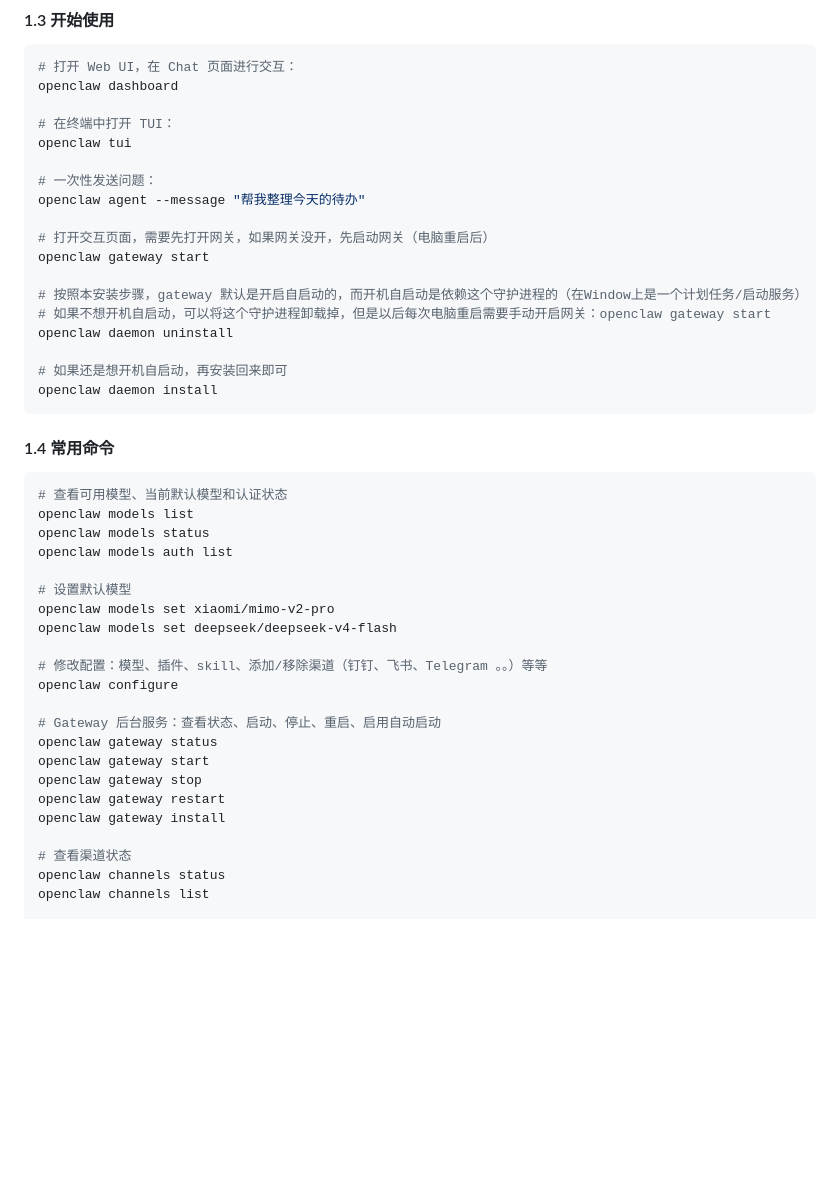
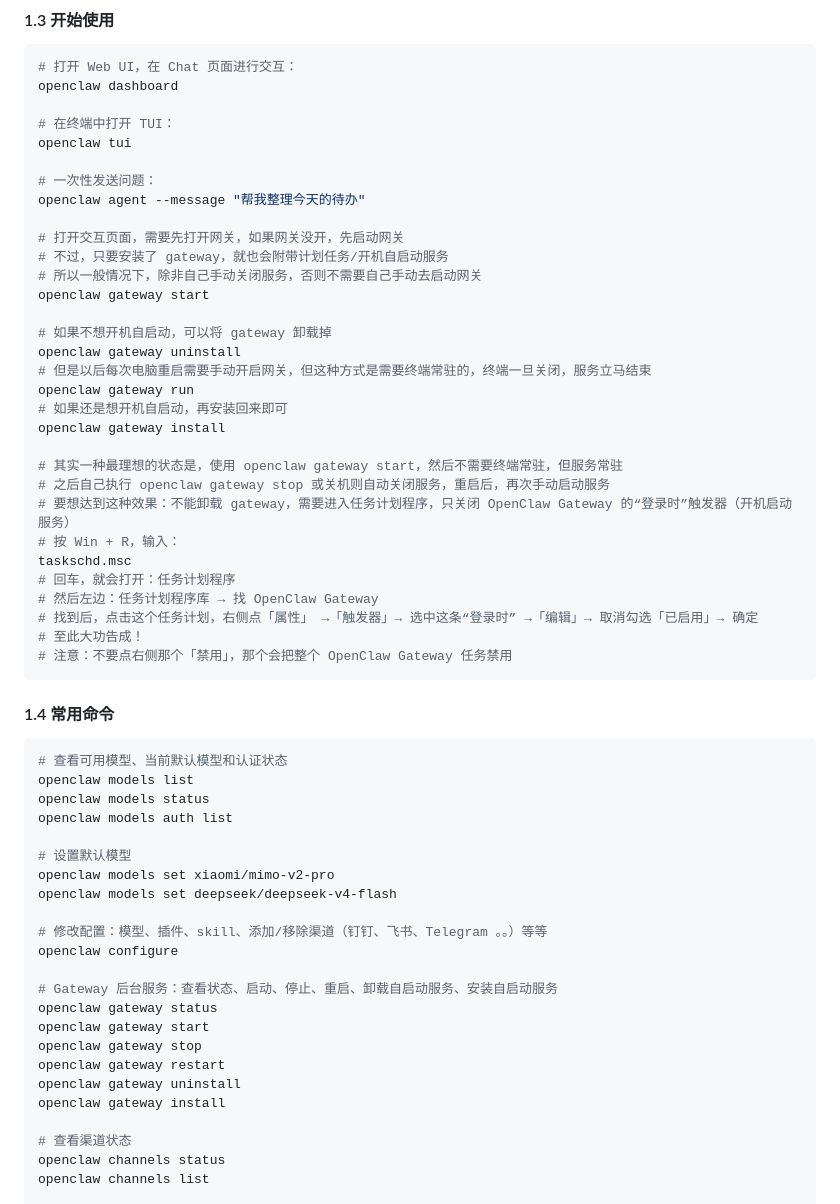
Before and after one commit to lxk1080/AICoding, a Markdown page: readme-openClaw.md, the part around the change. Drawn GitHub-style; blank space fills up the shorter version.

Commit message:
chore: gateway auto-up describe

````diff
--- a/readme-openClaw.md
+++ b/readme-openClaw.md
@@ -56,15 +56,28 @@ openclaw tui
 # 一次性发送问题：
 openclaw agent --message "帮我整理今天的待办"
 
-# 打开交互页面，需要先打开网关，如果网关没开，先启动网关（电脑重启后）
+# 打开交互页面，需要先打开网关，如果网关没开，先启动网关
+# 不过，只要安装了 gateway，就也会附带计划任务/开机自启动服务
+# 所以一般情况下，除非自己手动关闭服务，否则不需要自己手动去启动网关
 openclaw gateway start
 
-# 按照本安装步骤，gateway 默认是开启自启动的，而开机自启动是依赖这个守护进程的（在Window上是一个计划任务/启动服务）
-# 如果不想开机自启动，可以将这个守护进程卸载掉，但是以后每次电脑重启需要手动开启网关：openclaw gateway start
-openclaw daemon uninstall
+# 如果不想开机自启动，可以将 gateway 卸载掉
+openclaw gateway uninstall
+# 但是以后每次电脑重启需要手动开启网关，但这种方式是需要终端常驻的，终端一旦关闭，服务立马结束
+openclaw gateway run
+# 如果还是想开机自启动，再安装回来即可
+openclaw gateway install
 
-# 如果还是想开机自启动，再安装回来即可
-openclaw daemon install
+# 其实一种最理想的状态是，使用 openclaw gateway start，然后不需要终端常驻，但服务常驻
+# 之后自己执行 openclaw gateway stop 或关机则自动关闭服务，重启后，再次手动启动服务
+# 要想达到这种效果：不能卸载 gateway，需要进入任务计划程序，只关闭 OpenClaw Gateway 的“登录时”触发器（开机启动服务）
+# 按 Win + R，输入：
+taskschd.msc
+# 回车，就会打开：任务计划程序
+# 然后左边：任务计划程序库 → 找 OpenClaw Gateway
+# 找到后，点击这个任务计划，右侧点「属性」 →「触发器」→ 选中这条“登录时” →「编辑」→ 取消勾选「已启用」→ 确定
+# 至此大功告成！
+# 注意：不要点右侧那个「禁用」，那个会把整个 OpenClaw Gateway 任务禁用
 ```
 
 #### 1.4 常用命令
@@ -82,11 +95,12 @@ openclaw models set deepseek/deepseek-v4-flash
 # 修改配置：模型、插件、skill、添加/移除渠道（钉钉、飞书、Telegram 。。）等等
 openclaw configure
 
-# Gateway 后台服务：查看状态、启动、停止、重启、启用自动启动
+# Gateway 后台服务：查看状态、启动、停止、重启、卸载自启动服务、安装自启动服务
 openclaw gateway status
 openclaw gateway start
 openclaw gateway stop
 openclaw gateway restart
+openclaw gateway uninstall
 openclaw gateway install
 
 # 查看渠道状态
````
